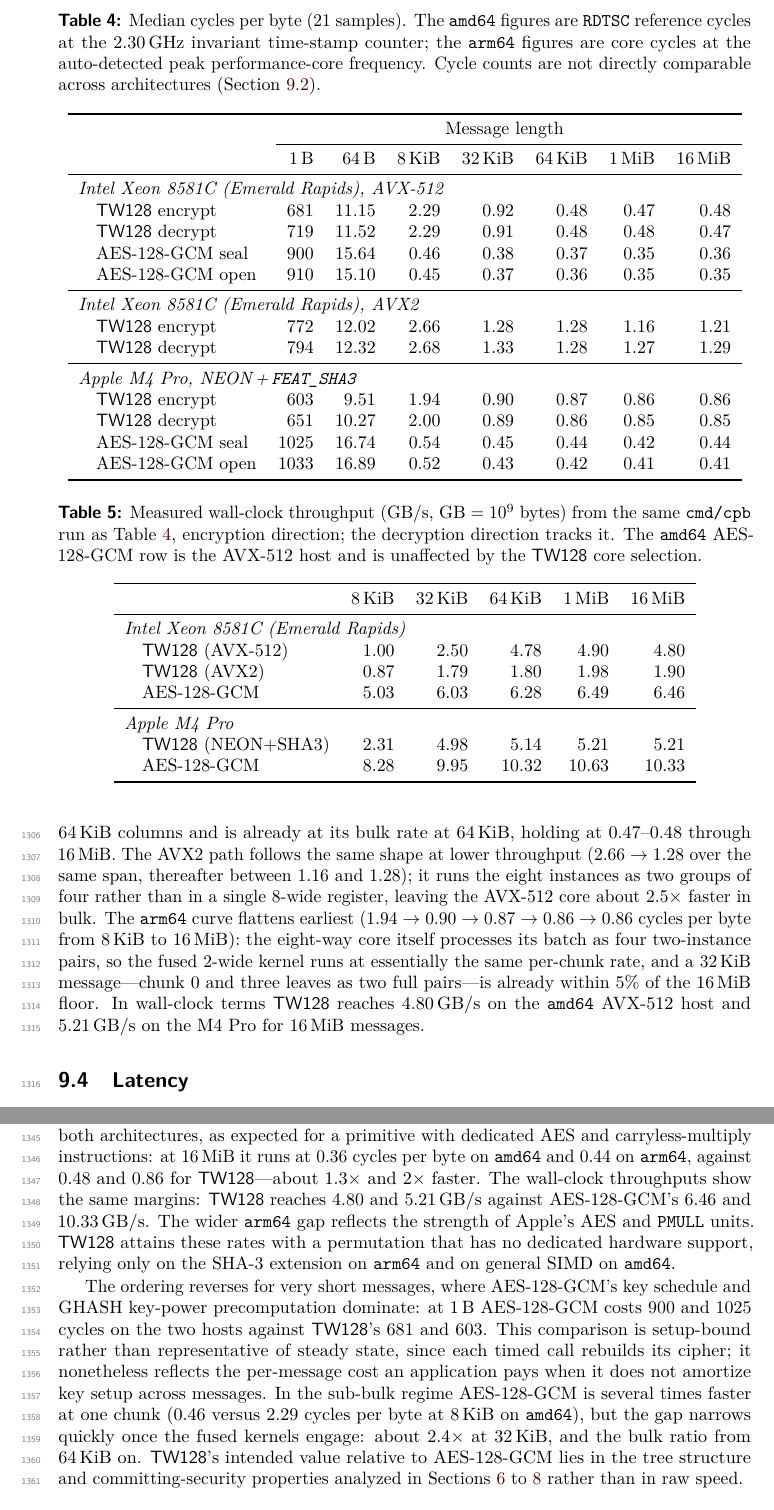
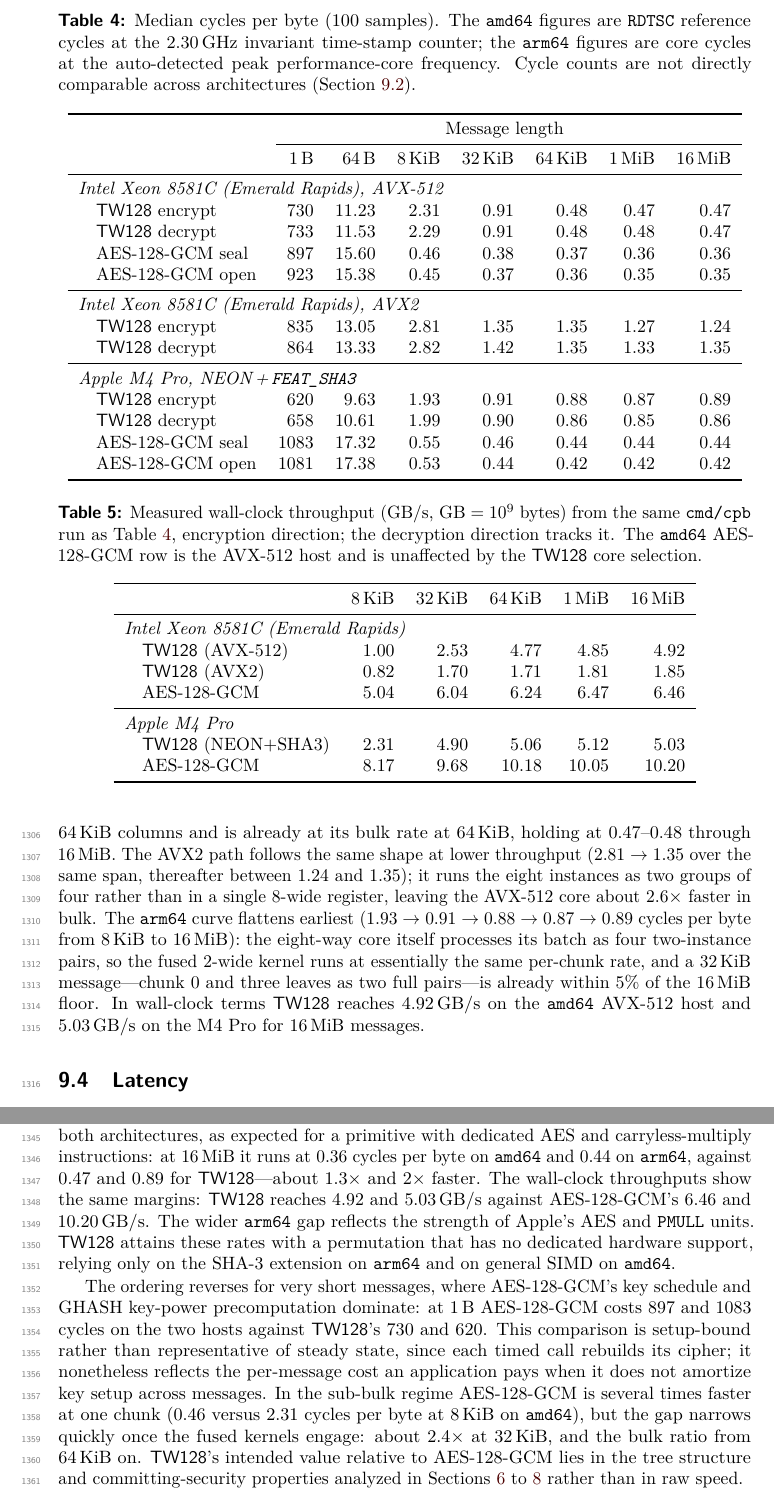
Before and after one commit to codahale/treewrap, a LaTeX document (paper/main.tex, which reads paper/sections/09-performance.tex): two parts of pages 34 and 35 of 63, joined at a grey line, cut so that both start at the same text. Compiled offline with pdfLaTeX.

Commit message:
Update the performance evaluation with 100-sample measurements
Replace the benchmark data in both tables with the new 100-sample runs
on the amd64 and arm64 hosts and propagate the figures through the
methodology, throughput, latency, and comparison discussion. The
worst-case seal/open divergence now occurs on arm64 at 64 B rather than
on the AVX2 path at 1 MiB; the AVX-512 bulk advantage over AVX2 widens
to about 2.6x. Rebuild the PDF.

```diff
--- a/paper/sections/09-performance.tex
+++ b/paper/sections/09-performance.tex
@@ -391,15 +390,16 @@ cycles/byte (darwin/arm64)
-tw128 seal             603      9.51      1.94      0.90      0.87      0.86      0.86
-tw128 open             651     10.27      2.00      0.89      0.86      0.85      0.85
-aes128gcm seal        1025     16.74      0.54      0.45      0.44      0.42      0.44
-aes128gcm open        1033     16.89      0.52      0.43      0.42      0.41      0.41
+                    1B    64B  8KiB  32KiB  64KiB  1MiB  16MiB
+      tw128 seal   620   9.63  1.93   0.91   0.88  0.87   0.89
+      tw128 open   658  10.61  1.99   0.90   0.86  0.85   0.86
+  aes128gcm seal  1083  17.32  0.55   0.46   0.44  0.44   0.44
+  aes128gcm open  1081  17.38  0.53   0.44   0.42  0.42   0.42
 
 throughput (GB/s, 1e9 bytes/s, wall-clock) (darwin/arm64)
 
-                        1B       64B      8KiB     32KiB     64KiB      1MiB     16MiB
-tw128 seal            0.01      0.47      2.31      4.98      5.14      5.21      5.21
-tw128 open            0.01      0.44      2.24      5.06      5.25      5.32      5.31
-aes128gcm seal        0.00      0.27      8.28      9.95     10.32     10.63     10.33
-aes128gcm open        0.00      0.27      8.62     10.41     10.82     11.08     10.89
+                    1B   64B  8KiB  32KiB  64KiB   1MiB  16MiB
+      tw128 seal  0.01  0.46  2.31   4.90   5.06   5.12   5.03
+      tw128 open  0.01  0.42  2.24   4.93   5.20   5.22   5.16
+  aes128gcm seal  0.00  0.26  8.17   9.68  10.18  10.05  10.20
+  aes128gcm open  0.00  0.26  8.37  10.24  10.56  10.51  10.70
 \end{comment}
 
 \subsection{Benchmark Methodology}
@@ -473,23 +473,23 @@ and three complete leaves run four-wide in the \texttt{amd64} remainder kernels
 and as two full pairs on \texttt{arm64}, and $64$\,KiB is the first length
 whose eight complete chunks ($8\beta \approx 64$\,KiB) fill the eight-way
 ($\times 8$) core. On the \texttt{amd64} AVX-512 path \TW{} encryption falls
-$2.29 \to 0.92 \to 0.48$ across the $8$, $32$, and $64$\,KiB columns and is
+$2.31 \to 0.91 \to 0.48$ across the $8$, $32$, and $64$\,KiB columns and is
 already at its bulk rate at $64$\,KiB, holding at $0.47$--$0.48$ through
-$16$\,MiB. The AVX2 path follows the same shape at lower throughput ($2.66 \to
-1.28$ over the same span, thereafter between $1.16$ and $1.28$); it runs the
+$16$\,MiB. The AVX2 path follows the same shape at lower throughput ($2.81 \to
+1.35$ over the same span, thereafter between $1.24$ and $1.35$); it runs the
 eight instances as two groups of four rather than in a single $8$-wide
-register, leaving the AVX-512 core about $2.5\times$ faster in bulk. The
-\texttt{arm64} curve flattens earliest ($1.94 \to 0.90 \to 0.87 \to 0.86 \to
-0.86$ cycles per byte from $8$\,KiB to $16$\,MiB): the eight-way core itself
+register, leaving the AVX-512 core about $2.6\times$ faster in bulk. The
+\texttt{arm64} curve flattens earliest ($1.93 \to 0.91 \to 0.88 \to 0.87 \to
+0.89$ cycles per byte from $8$\,KiB to $16$\,MiB): the eight-way core itself
 processes its batch as four two-instance pairs, so the fused $2$-wide kernel
 runs at essentially the same per-chunk rate, and a $32$\,KiB message---chunk~$0$
 and three leaves as two full pairs---is already within $5\%$ of the $16$\,MiB
-floor. In wall-clock terms \TW{} reaches $4.80$\,GB/s on the \texttt{amd64}
-AVX-512 host and $5.21$\,GB/s on the M4 Pro for $16$\,MiB messages.
+floor. In wall-clock terms \TW{} reaches $4.92$\,GB/s on the \texttt{amd64}
+AVX-512 host and $5.03$\,GB/s on the M4 Pro for $16$\,MiB messages.
 
 \begin{table}
 \centering
-\caption{Median cycles per byte ($21$ samples). The \texttt{amd64} figures are
+\caption{Median cycles per byte ($100$ samples). The \texttt{amd64} figures are
 \texttt{RDTSC} reference cycles at the $2.30$\,GHz invariant time-stamp counter;
 the \texttt{arm64} figures are core cycles at the auto-detected peak performance-core
 frequency. Cycle counts are not directly comparable across architectures
@@ -502,20 +502,20 @@ frequency. Cycle counts are not directly comparable across architectures
 & $1$\,B & $64$\,B & $8$\,KiB & $32$\,KiB & $64$\,KiB & $1$\,MiB & $16$\,MiB \\
 \midrule
 \multicolumn{8}{l}{\emph{Intel Xeon 8581C (Emerald Rapids), AVX-512}} \\
-\quad \TW{} encrypt      & 681 & 11.15 & 2.29 & 0.92 & 0.48 & 0.47 & 0.48 \\
-\quad \TW{} decrypt      & 719 & 11.52 & 2.29 & 0.91 & 0.48 & 0.48 & 0.47 \\
-\quad AES-128-GCM seal   & 900 & 15.64 & 0.46 & 0.38 & 0.37 & 0.35 & 0.36 \\
-\quad AES-128-GCM open   & 910 & 15.10 & 0.45 & 0.37 & 0.36 & 0.35 & 0.35 \\
+\quad \TW{} encrypt      & 730 & 11.23 & 2.31 & 0.91 & 0.48 & 0.47 & 0.47 \\
+\quad \TW{} decrypt      & 733 & 11.53 & 2.29 & 0.91 & 0.48 & 0.48 & 0.47 \\
+\quad AES-128-GCM seal   & 897 & 15.60 & 0.46 & 0.38 & 0.37 & 0.36 & 0.36 \\
+\quad AES-128-GCM open   & 923 & 15.38 & 0.45 & 0.37 & 0.36 & 0.35 & 0.35 \\
 \midrule
 \multicolumn{8}{l}{\emph{Intel Xeon 8581C (Emerald Rapids), AVX2}} \\
-\quad \TW{} encrypt      & 772 & 12.02 & 2.66 & 1.28 & 1.28 & 1.16 & 1.21 \\
-\quad \TW{} decrypt      & 794 & 12.32 & 2.68 & 1.33 & 1.28 & 1.27 & 1.29 \\
+\quad \TW{} encrypt      & 835 & 13.05 & 2.81 & 1.35 & 1.35 & 1.27 & 1.24 \\
+\quad \TW{} decrypt      & 864 & 13.33 & 2.82 & 1.42 & 1.35 & 1.33 & 1.35 \\
 \midrule
 \multicolumn{8}{l}{\emph{Apple M4 Pro, NEON\,+\,\texttt{FEAT\_SHA3}}} \\
-\quad \TW{} encrypt      & 603 & 9.51 & 1.94 & 0.90 & 0.87 & 0.86 & 0.86 \\
-\quad \TW{} decrypt      & 651 & 10.27 & 2.00 & 0.89 & 0.86 & 0.85 & 0.85 \\
-\quad AES-128-GCM seal   & 1025 & 16.74 & 0.54 & 0.45 & 0.44 & 0.42 & 0.44 \\
-\quad AES-128-GCM open   & 1033 & 16.89 & 0.52 & 0.43 & 0.42 & 0.41 & 0.41 \\
+\quad \TW{} encrypt      & 620 & 9.63 & 1.93 & 0.91 & 0.88 & 0.87 & 0.89 \\
+\quad \TW{} decrypt      & 658 & 10.61 & 1.99 & 0.90 & 0.86 & 0.85 & 0.86 \\
+\quad AES-128-GCM seal   & 1083 & 17.32 & 0.55 & 0.46 & 0.44 & 0.44 & 0.44 \\
+\quad AES-128-GCM open   & 1081 & 17.38 & 0.53 & 0.44 & 0.42 & 0.42 & 0.42 \\
 \bottomrule
 \end{tabular}
 \end{table}
@@ -532,13 +532,13 @@ host and is unaffected by the \TW{} core selection.}
 & $8$\,KiB & $32$\,KiB & $64$\,KiB & $1$\,MiB & $16$\,MiB \\
 \midrule
 \multicolumn{6}{l}{\emph{Intel Xeon 8581C (Emerald Rapids)}} \\
-\quad \TW{} (AVX-512)  & 1.00 & 2.50 & 4.78 & 4.90 & 4.80 \\
-\quad \TW{} (AVX2)     & 0.87 & 1.79 & 1.80 & 1.98 & 1.90 \\
-\quad AES-128-GCM      & 5.03 & 6.03 & 6.28 & 6.49 & 6.46 \\
+\quad \TW{} (AVX-512)  & 1.00 & 2.53 & 4.77 & 4.85 & 4.92 \\
+\quad \TW{} (AVX2)     & 0.82 & 1.70 & 1.71 & 1.81 & 1.85 \\
+\quad AES-128-GCM      & 5.04 & 6.04 & 6.24 & 6.47 & 6.46 \\
 \midrule
 \multicolumn{6}{l}{\emph{Apple M4 Pro}} \\
-\quad \TW{} (NEON+SHA3) & 2.31 & 4.98 & 5.14 & 5.21 & 5.21 \\
-\quad AES-128-GCM       & 8.28 & 9.95 & 10.32 & 10.63 & 10.33 \\
+\quad \TW{} (NEON+SHA3) & 2.31 & 4.90 & 5.06 & 5.12 & 5.03 \\
+\quad AES-128-GCM       & 8.17 & 9.68 & 10.18 & 10.05 & 10.20 \\
 \bottomrule
 \end{tabular}
 \end{table}
@@ -585,22 +585,22 @@ cycles-per-byte and throughput comparisons hold under identical conditions and
 agree. In the bulk regime AES-128-GCM is faster on both architectures, as
 expected for a primitive with dedicated AES and carryless-multiply instructions:
 at $16$\,MiB it runs at $0.36$ cycles per byte on \texttt{amd64} and $0.44$ on
-\texttt{arm64}, against $0.48$ and $0.86$ for \TW{}---about $1.3\times$ and
+\texttt{arm64}, against $0.47$ and $0.89$ for \TW{}---about $1.3\times$ and
 $2\times$ faster. The wall-clock throughputs show the same margins: \TW{} reaches
-$4.80$ and $5.21$\,GB/s against AES-128-GCM's $6.46$ and $10.33$\,GB/s. The wider
+$4.92$ and $5.03$\,GB/s against AES-128-GCM's $6.46$ and $10.20$\,GB/s. The wider
 \texttt{arm64} gap reflects the strength of Apple's AES and \texttt{PMULL} units.
 \TW{} attains these rates with a permutation that has no dedicated hardware
 support, relying only on the SHA-3 extension on \texttt{arm64} and on general SIMD
 on \texttt{amd64}.
 
 The ordering reverses for very short messages, where AES-128-GCM's key schedule
-and GHASH key-power precomputation dominate: at $1$\,B AES-128-GCM costs $900$
-and $1025$ cycles on the two hosts against \TW{}'s $681$ and $603$. This
+and GHASH key-power precomputation dominate: at $1$\,B AES-128-GCM costs $897$
+and $1083$ cycles on the two hosts against \TW{}'s $730$ and $620$. This
 comparison is setup-bound rather than representative of steady state, since each
 timed call rebuilds its cipher; it nonetheless reflects the per-message cost an
 application pays when it does not amortize key setup across messages. In the
 sub-bulk regime AES-128-GCM is several times faster at one chunk ($0.46$ versus
-$2.29$ cycles per byte at $8$\,KiB on \texttt{amd64}), but the gap narrows
+$2.31$ cycles per byte at $8$\,KiB on \texttt{amd64}), but the gap narrows
 quickly once the fused kernels engage: about $2.4\times$ at $32$\,KiB, and the
 bulk ratio from $64$\,KiB on. \TW{}'s intended value relative to AES-128-GCM
 lies in the tree structure and committing-security properties analyzed in
```
Also changed, not shown: paper/main.pdf, paper/sections/09-performance.tex (63 more changed lines).
